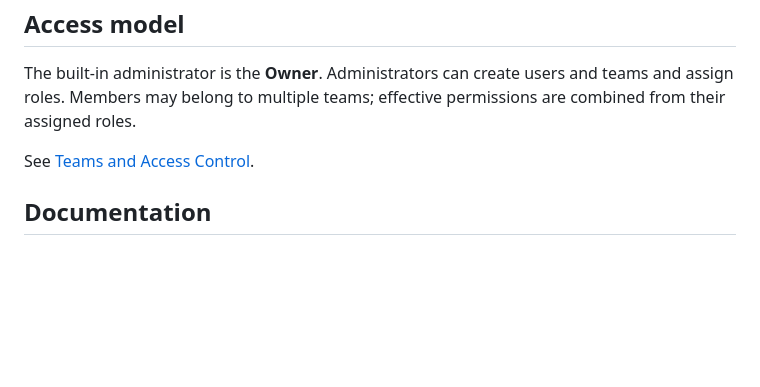
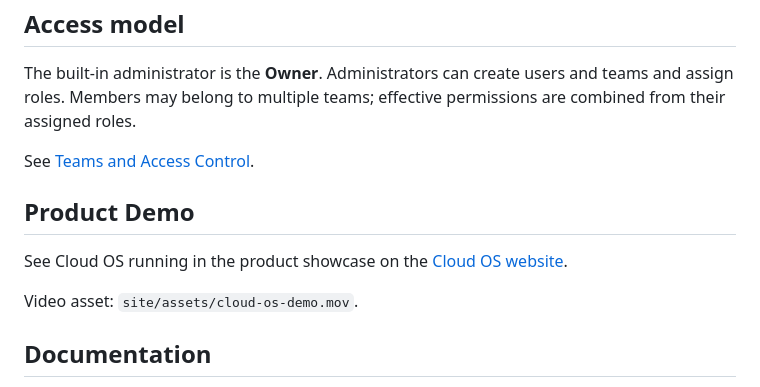
Before and after one commit to nadeemmhdm/cloud-os, a Markdown page: README.md, the part around the change. Rendered like a GitHub page; blank space fills up the shorter version.

Commit message:
docs: add Cloud OS product demo

```diff
--- a/README.md
+++ b/README.md
@@ -56,6 +56,12 @@ The built-in administrator is the **Owner**. Administrators can create users and
 
 See [Teams and Access Control](docs/TEAMS.md).
 
+## Product Demo
+
+See Cloud OS running in the product showcase on the [Cloud OS website](https://nadeemmhdm.github.io/cloud-os/site/#demo).
+
+Video asset: `site/assets/cloud-os-demo.mov`.
+
 ## Documentation
 
 - [Installation](docs/INSTALLATION.md)
```
